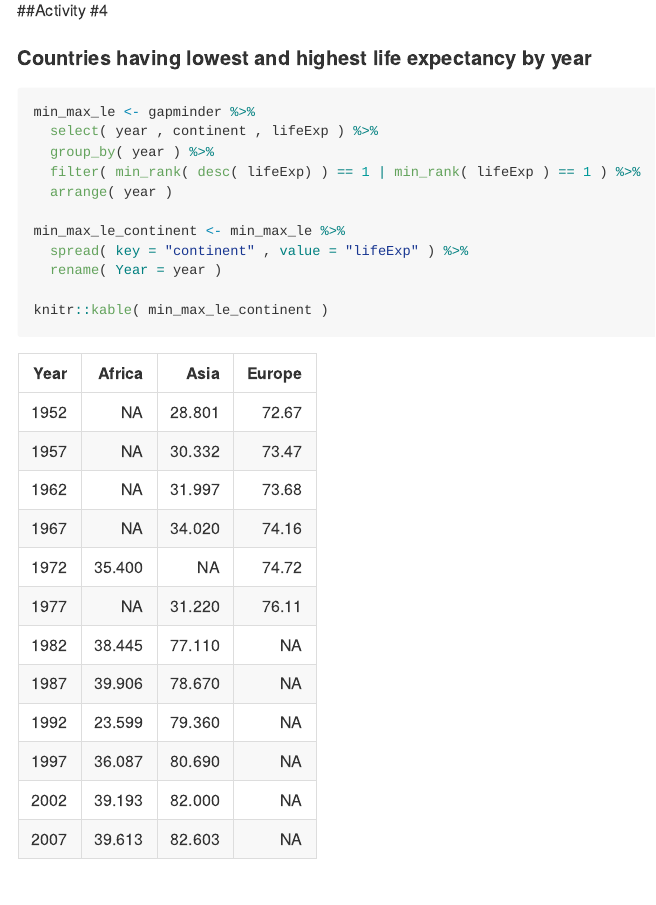
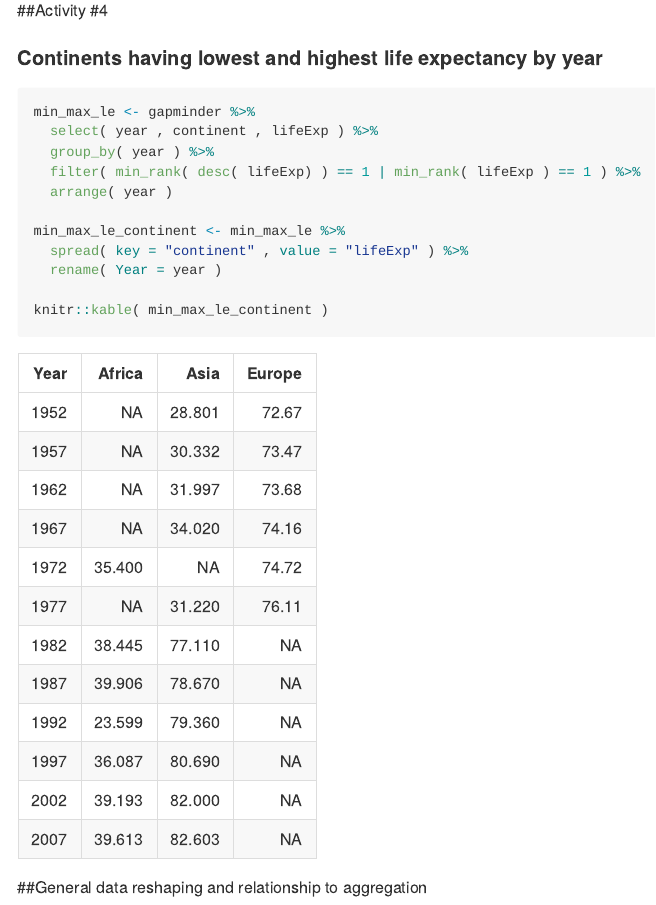
Before and after one commit to gokulraj-ece/stat545, an R Markdown document (hw04_tidy-data-joins/hw04_tidy-data-joins.Rmd): the page in a window 1100 px wide, from 3860 px down. Rendered offline with R 4.5, knitr and Pandoc, with nearby package versions; the gapminder table comes from the copy in Python's plotly package.

Commit message:
data reshaping done

````diff
--- a/hw04_tidy-data-joins/hw04_tidy-data-joins.Rmd
+++ b/hw04_tidy-data-joins/hw04_tidy-data-joins.Rmd
@@ -76,7 +76,7 @@ le_continents %>% ggplot( ) +
 
 ##Activity #4
 
-#### Countries having lowest and highest life expectancy by year
+#### Continents having lowest and highest life expectancy by year
 
 ```{r}
 min_max_le <- gapminder %>%
@@ -91,3 +91,5 @@ min_max_le_continent <- min_max_le %>%
 
 knitr::kable( min_max_le_continent )
 ```
+
+##General data reshaping and relationship to aggregation
````
